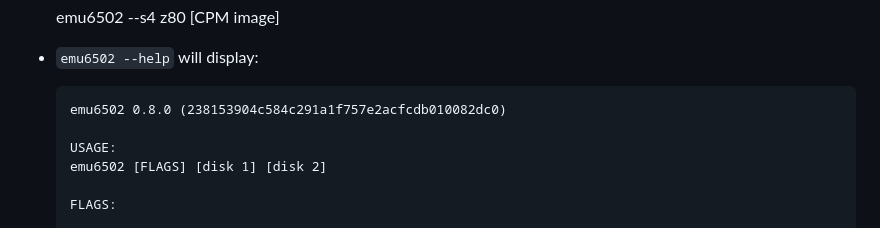
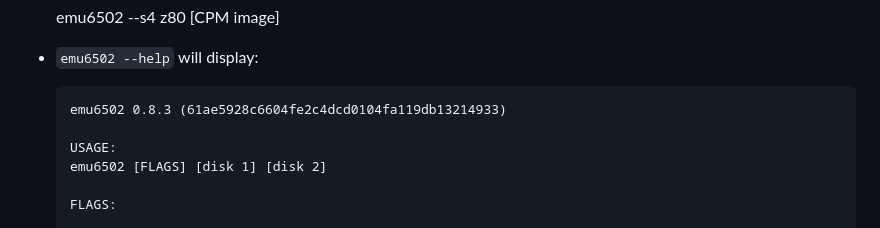
Before and after one commit to univta0001/emu6502, a Markdown page: README.md, the part around the change. Drawn GitHub-style.

Commit message:
Updated readme for 0.8.3

```diff
--- a/README.md
+++ b/README.md
@@ -38,7 +38,7 @@ Features in the emulator
 
 - `emu6502 --help` will display:
 
-      emu6502 0.8.0 (238153904c584c291a1f757e2acfcdb010082dc0)
+      emu6502 0.8.3 (61ae5928c6604fe2c4dcd0104fa119db13214933)
 
       USAGE:
       emu6502 [FLAGS] [disk 1] [disk 2]
```
